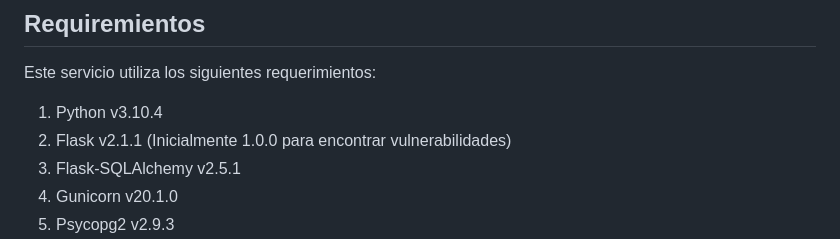
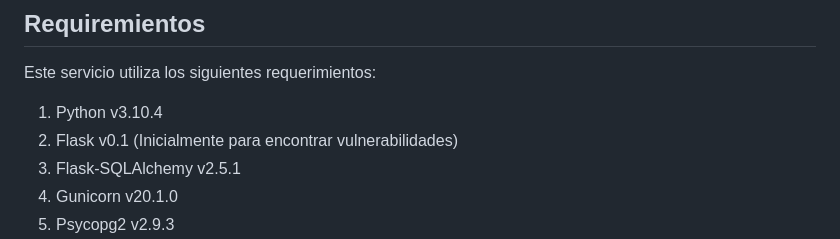
Before and after one commit to PetterVargas/aplicacion-python-flask-tdd, a Markdown page: README.md, the part around the change. GitHub-like rendering.

Commit message:
Flask vulnerable 0.1

```diff
--- a/README.md
+++ b/README.md
@@ -25,7 +25,7 @@ El skeleton base para un servicio web en python, teniendo como micro-framework w
 Este servicio utiliza los siguientes requerimientos:
 
 1. Python v3.10.4
-1. Flask v2.1.1 (Inicialmente 1.0.0 para encontrar vulnerabilidades)
+1. Flask v0.1 (Inicialmente para encontrar vulnerabilidades)
 1. Flask-SQLAlchemy v2.5.1
 1. Gunicorn v20.1.0
 1. Psycopg2 v2.9.3
```
